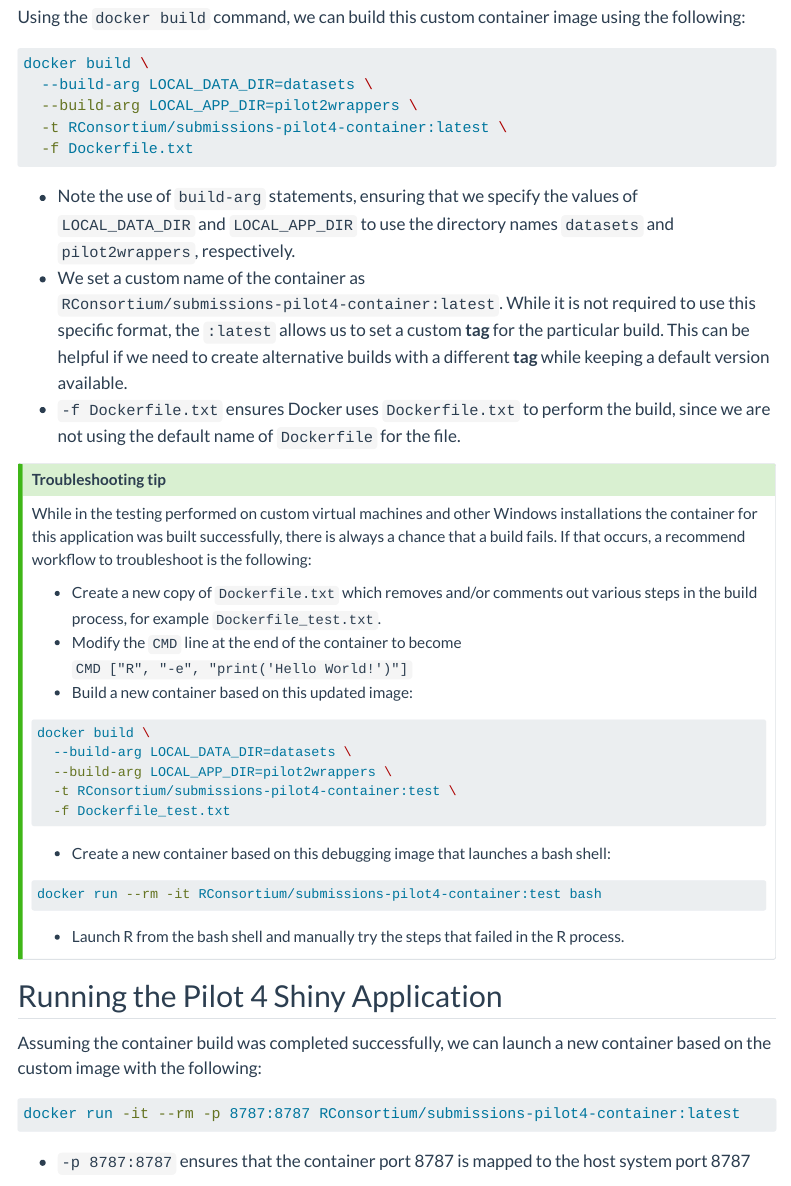
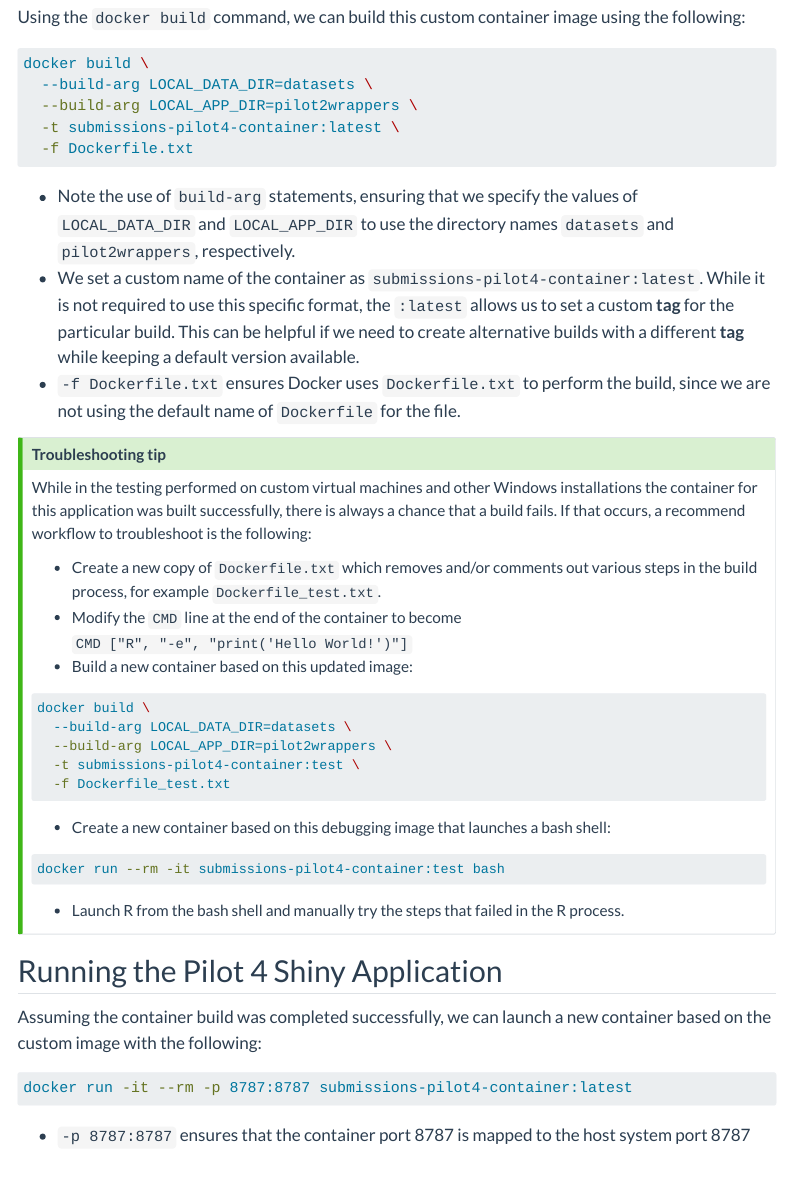
Before and after one commit to RConsortium/submissions-pilot4, a Quarto document (tech_session.qmd): the page in a window 1100 px wide, from 13200 px down. Rendered offline with R 4.5, knitr and Pandoc in place of Quarto, with nearby package versions; menus at the side of the page are left out; long lines of code are wrapped.

Commit message:
fix: remove RConsortium portion of container tag

````diff
--- a/tech_session.qmd
+++ b/tech_session.qmd
@@ -413,12 +413,12 @@ Using the `docker build` command, we can build this custom container image using
 docker build \
   --build-arg LOCAL_DATA_DIR=datasets \
   --build-arg LOCAL_APP_DIR=pilot2wrappers \
-  -t RConsortium/submissions-pilot4-container:latest \
+  -t submissions-pilot4-container:latest \
   -f Dockerfile.txt
 ```
 
 * Note the use of `build-arg` statements, ensuring that we specify the values of `LOCAL_DATA_DIR` and `LOCAL_APP_DIR` to use the directory names `datasets` and `pilot2wrappers`, respectively.
-* We set a custom name of the container as `RConsortium/submissions-pilot4-container:latest`. While it is not required to use this specific format, the `:latest` allows us to set a custom **tag** for the particular build. This can be helpful if we need to create alternative builds with a different **tag** while keeping a default version available.
+* We set a custom name of the container as `submissions-pilot4-container:latest`. While it is not required to use this specific format, the `:latest` allows us to set a custom **tag** for the particular build. This can be helpful if we need to create alternative builds with a different **tag** while keeping a default version available.
 - `-f Dockerfile.txt` ensures Docker uses `Dockerfile.txt` to perform the build, since we are not using the default name of `Dockerfile` for the file.
 
 ::: {.callout-tip collapse="false"}
@@ -435,14 +435,14 @@ While in the testing performed on custom virtual machines and other Windows inst
 docker build \
   --build-arg LOCAL_DATA_DIR=datasets \
   --build-arg LOCAL_APP_DIR=pilot2wrappers \
-  -t RConsortium/submissions-pilot4-container:test \
+  -t submissions-pilot4-container:test \
   -f Dockerfile_test.txt
 ```
 
 * Create a new container based on this debugging image that launches a bash shell:
 
 ``` bash
-docker run --rm -it RConsortium/submissions-pilot4-container:test bash
+docker run --rm -it submissions-pilot4-container:test bash
 ```
 
 * Launch R from the bash shell and manually try the steps that failed in the R process.
@@ -453,7 +453,7 @@ docker run --rm -it RConsortium/submissions-pilot4-container:test bash
 Assuming the container build was completed successfully, we can launch a new container based on the custom image with the following:
 
 ``` bash
-docker run -it --rm -p 8787:8787 RConsortium/submissions-pilot4-container:latest
+docker run -it --rm -p 8787:8787 submissions-pilot4-container:latest
 ```
 
 * `-p 8787:8787` ensures that the container port 8787 is mapped to the host system port 8787
````
